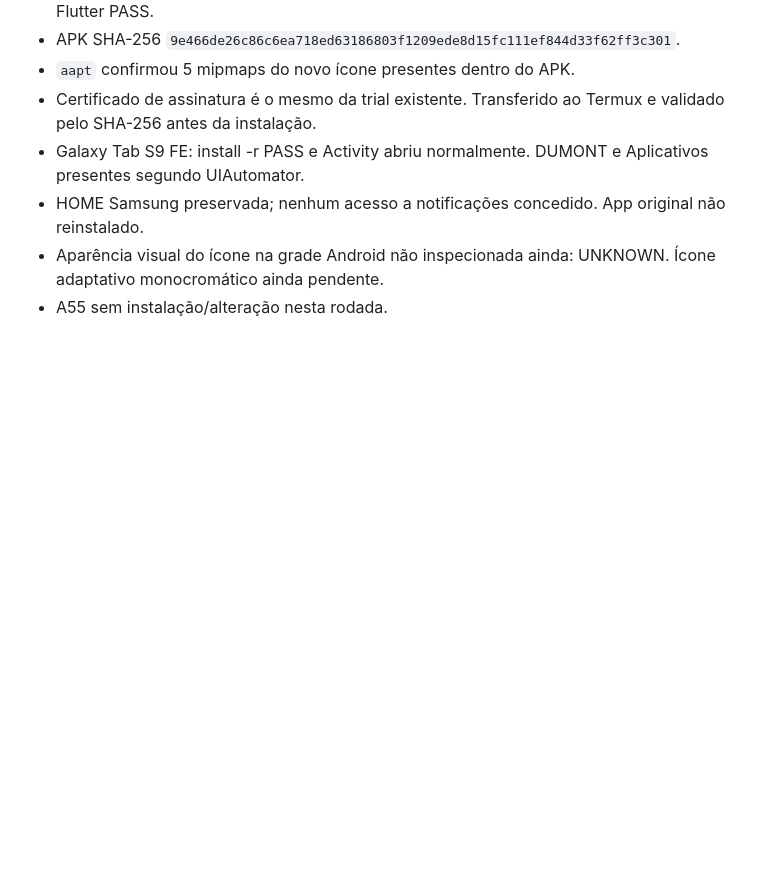
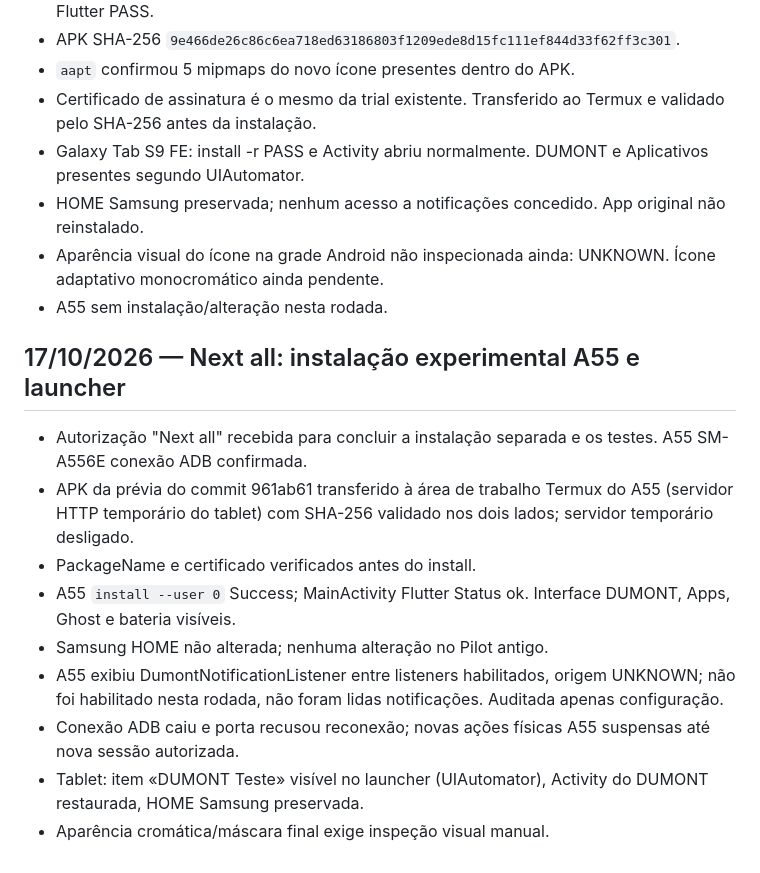
Before and after one commit to marcellosouzaoff/dumont-os, a Markdown page: docs/RELATORIO_SESSAO.md, the part around the change. GitHub-like rendering; blank space fills up the shorter version.

```diff
--- a/docs/RELATORIO_SESSAO.md
+++ b/docs/RELATORIO_SESSAO.md
@@ -417,3 +417,24 @@ Conferir árvore pública, licenças de imagens e README; fechar gate pré-códi
 - Aparência visual do ícone na grade Android não inspecionada ainda:
   UNKNOWN. Ícone adaptativo monocromático ainda pendente.
 - A55 sem instalação/alteração nesta rodada.
+
+
+## 17/10/2026 — Next all: instalação experimental A55 e launcher
+
+- Autorização "Next all" recebida para concluir a instalação
+  separada e os testes. A55 SM-A556E conexão ADB confirmada.
+- APK da prévia do commit 961ab61 transferido à área de trabalho
+  Termux do A55 (servidor HTTP temporário do tablet) com SHA-256
+  validado nos dois lados; servidor temporário desligado.
+- PackageName e certificado verificados antes do install.
+- A55 `install --user 0` Success; MainActivity Flutter Status ok.
+  Interface DUMONT, Apps, Ghost e bateria visíveis.
+- Samsung HOME não alterada; nenhuma alteração no Pilot antigo.
+- A55 exibiu DumontNotificationListener entre listeners habilitados,
+  origem UNKNOWN; não foi habilitado nesta rodada, não foram lidas
+  notificações. Auditada apenas configuração.
+- Conexão ADB caiu e porta recusou reconexão; novas ações físicas
+  A55 suspensas até nova sessão autorizada.
+- Tablet: item «DUMONT Teste» visível no launcher (UIAutomator),
+  Activity do DUMONT restaurada, HOME Samsung preservada.
+- Aparência cromática/máscara final exige inspeção visual manual.
```
Also changed, not shown: docs/ADR-0023-IDENTIDADE-ICONE-ANDROID.md (+36 -0 lines), docs/STATUS_2026-10-17.md (+12 -0 lines).
